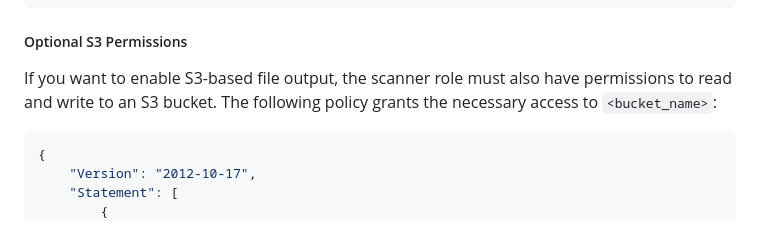
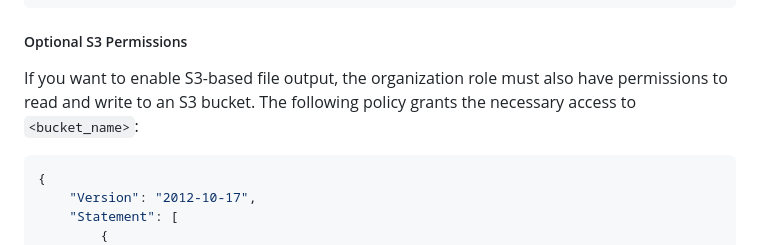
Before and after one commit to emptyset-io/cloudsift, a Markdown page: README.md, the part around the change. Drawn GitHub-style.

````diff
--- a/README.md
+++ b/README.md
@@ -268,7 +268,7 @@ The scanner role requires the AWS-managed `ReadOnlyAccess` policy and the follow
 ```
 
 ##### Optional S3 Permissions
-If you want to enable S3-based file output, the scanner role must also have permissions to read and write to an S3 bucket. The following policy grants the necessary access to `<bucket_name>`:
+If you want to enable S3-based file output, the organization role must also have permissions to read and write to an S3 bucket. The following policy grants the necessary access to `<bucket_name>`:
 
 ```json
 {
````
